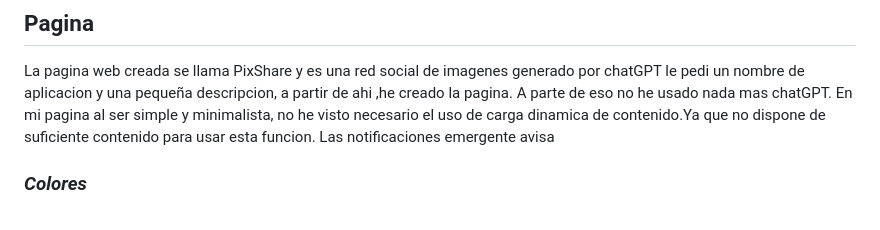
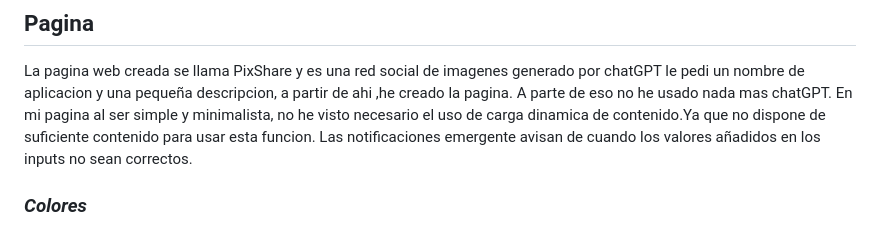
Before and after one commit to serhikalamar/PaginaWebResponsive, a Markdown page: README.md, the part around the change. Drawn GitHub-style.

```diff
--- a/README.md
+++ b/README.md
@@ -12,7 +12,7 @@ La pagina web creada se llama PixShare y es una red social de imagenes generado
 le pedi un nombre de aplicacion  y una pequeña descripcion, a partir de ahi ,he creado la pagina.
 A parte de eso no he usado nada mas chatGPT.
 En mi pagina al ser simple y minimalista, no he visto necesario el uso de carga dinamica de contenido.Ya que no dispone de suficiente contenido para usar esta funcion.
-Las notificaciones emergente avisa
+Las notificaciones emergente avisan de cuando los valores añadidos en los inputs no sean correctos.
 
 ### *Colores*
 
```
